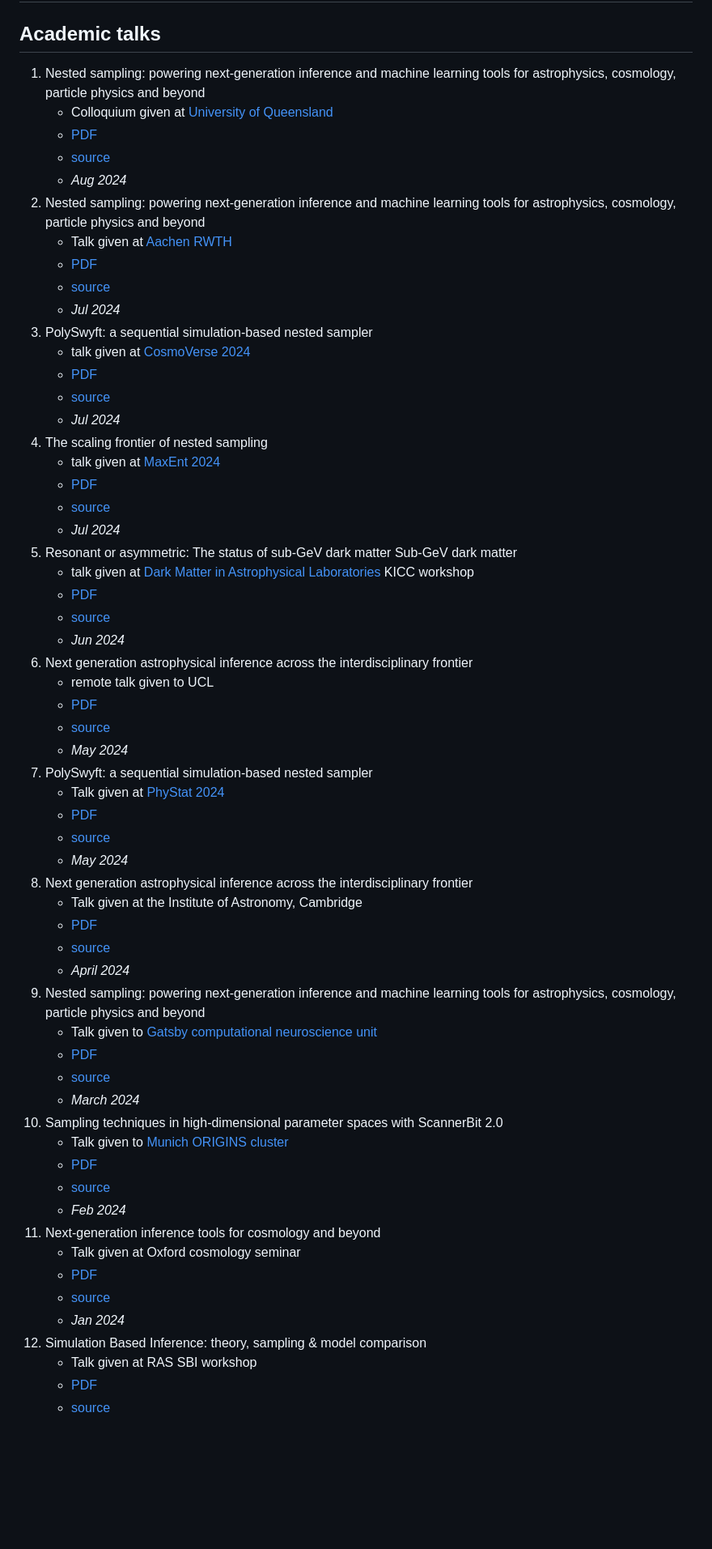
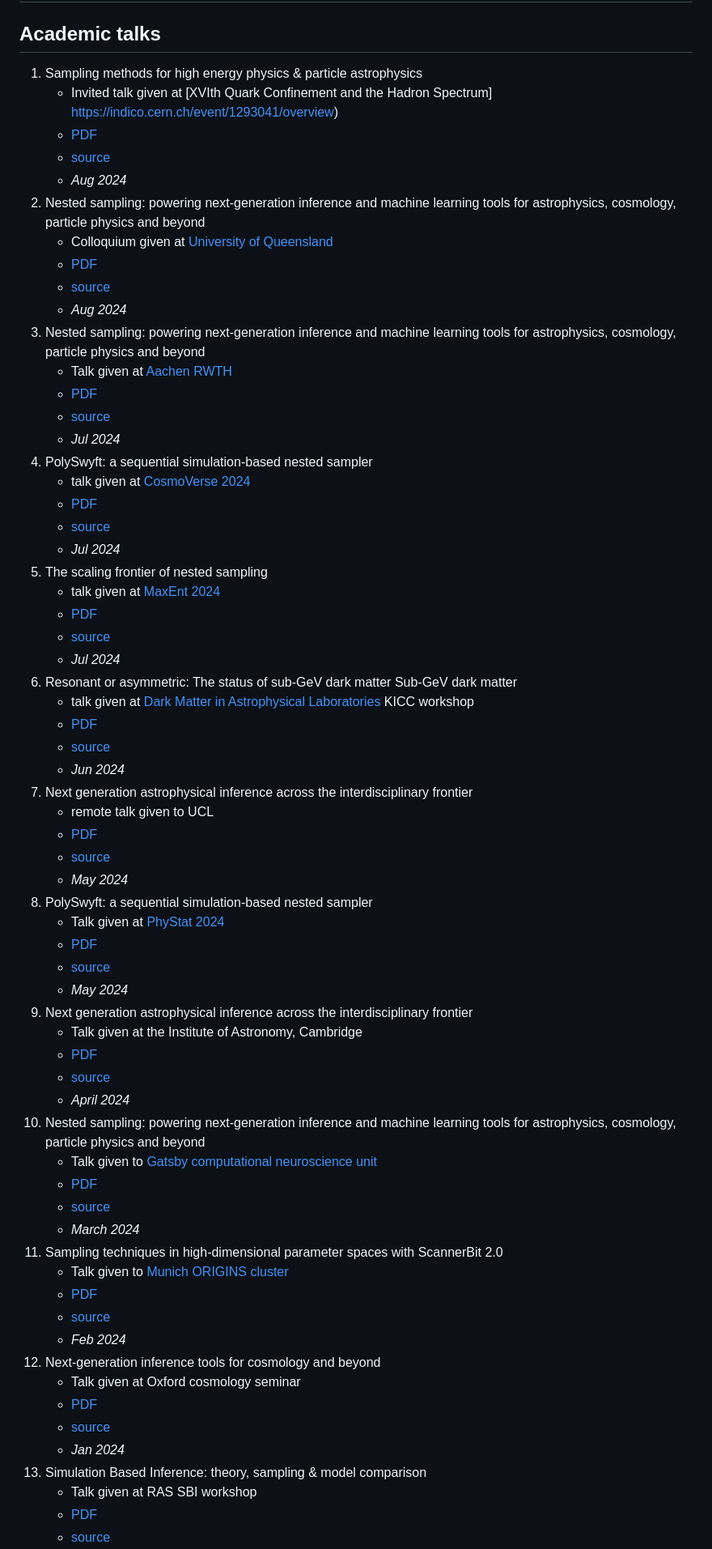
Before and after one commit to williamjameshandley/talks, a Markdown page: README.md, the part around one of its changes. Shown at 81% size. Drawn GitHub-style; blank space fills up the shorter version.

Commit message:
Added cairns link

```diff
--- a/README.md
+++ b/README.md
@@ -1,62 +1,67 @@
 # Will Handley's academic talks
 
 ## Academic talks
-1. Nested sampling: powering next-generation inference and machine learning tools for astrophysics, cosmology, particle physics and beyond
+1. Sampling methods for high energy physics & particle astrophysics
+    - Invited talk given at [XVIth Quark Confinement and the Hadron Spectrum] https://indico.cern.ch/event/1293041/overview)
+    - [PDF](https://github.com/williamjameshandley/talks/raw/cairns_2024/will_handley_cairns_2024.pdf)
+    - [source](https://github.com/williamjameshandley/talks/tree/cairns_2024)
+    - _Aug 2024_
+2. Nested sampling: powering next-generation inference and machine learning tools for astrophysics, cosmology, particle physics and beyond
     - Colloquium given at [University of Queensland](https://www.uq.edu.au/)
     - [PDF](https://github.com/williamjameshandley/talks/raw/queensland_2024/will_handley_queensland_2024.pdf)
     - [source](https://github.com/williamjameshandley/talks/tree/queensland_2024)
     - _Aug 2024_
-1. Nested sampling: powering next-generation inference and machine learning tools for astrophysics, cosmology, particle physics and beyond
+3. Nested sampling: powering next-generation inference and machine learning tools for astrophysics, cosmology, particle physics and beyond
     - Talk given at [Aachen RWTH](https://www.physik.rwth-aachen.de/cms/~mya/physik/?lidx=1)
     - [PDF](https://github.com/williamjameshandley/talks/raw/aachen_2024/will_handley_aachen_2024.pdf)
     - [source](https://github.com/williamjameshandley/talks/tree/aachen_2024)
     - _Jul 2024_
-2. PolySwyft: a sequential simulation-based nested sampler
+4. PolySwyft: a sequential simulation-based nested sampler
     - talk given at [CosmoVerse 2024](https://indico.oa.uj.edu.pl/event/3/timetable/#all.detailed)
     - [PDF](https://github.com/williamjameshandley/talks/raw/cosmoverse_2024/will_handley_cosmoverse_2024.pdf)
     - [source](https://github.com/williamjameshandley/talks/tree/cosmoverse_2024)
     - _Jul 2024_
-3. The scaling frontier of nested sampling
+5. The scaling frontier of nested sampling
     - talk given at [MaxEnt 2024](https://maxent2024.ugent.be/)
     - [PDF](https://github.com/williamjameshandley/talks/raw/maxent_2024/will_handley_maxent_2024.pdf)
     - [source](https://github.com/williamjameshandley/talks/tree/maxent_2024)
     - _Jul 2024_
-4. Resonant or asymmetric: The status of sub-GeV dark matter Sub-GeV dark matter
+6. Resonant or asymmetric: The status of sub-GeV dark matter Sub-GeV dark matter
     - talk given at [Dark Matter in Astrophysical Laboratories](https://www.kicc.cam.ac.uk/events/kavli-science-themed-meetings/dark-matter-astrophysical-laboratories) KICC workshop
     - [PDF](https://github.com/williamjameshandley/talks/raw/kicc_2024/will_handley_kicc_2024.pdf)
     - [source](https://github.com/williamjameshandley/talks/tree/kicc_2024)
     - _Jun 2024_
-5. Next generation astrophysical inference across the interdisciplinary frontier
+7. Next generation astrophysical inference across the interdisciplinary frontier
     - remote talk given to UCL
     - [PDF](https://github.com/williamjameshandley/talks/raw/ucl_2024/will_handley_ucl_2024.pdf)
     - [source](https://github.com/williamjameshandley/talks/tree/ucl_2024)
     - _May 2024_
-6.  PolySwyft: a sequential simulation-based nested sampler
+8.  PolySwyft: a sequential simulation-based nested sampler
     - Talk given at [PhyStat 2024](https://indico.cern.ch/event/1355601/timetable/#20240516)
     - [PDF](https://github.com/williamjameshandley/talks/raw/phystat_2024/will_handley_phystat_2024.pdf)
     - [source](https://github.com/williamjameshandley/talks/tree/phystat_2024)
     - _May 2024_
-7. Next generation astrophysical inference across the interdisciplinary frontier
+9. Next generation astrophysical inference across the interdisciplinary frontier
     - Talk given at the Institute of Astronomy, Cambridge
     - [PDF](https://github.com/williamjameshandley/talks/raw/ioa_2024/will_handley_ioa_2024.pdf)
     - [source](https://github.com/williamjameshandley/talks/tree/ioa_2024)
     - _April 2024_
-8. Nested sampling: powering next-generation inference and machine learning tools for astrophysics, cosmology, particle physics and beyond
+10. Nested sampling: powering next-generation inference and machine learning tools for astrophysics, cosmology, particle physics and beyond
     - Talk given to [Gatsby computational neuroscience unit](https://www.ucl.ac.uk/gatsby/gatsby-computational-neuroscience-unit)
     - [PDF](https://github.com/williamjameshandley/talks/raw/gatsby_2024/will_handley_gatsby_2024.pdf)
     - [source](https://github.com/williamjameshandley/talks/tree/gatsby_2024)
     - _March 2024_
-9. Sampling techniques in high-dimensional parameter spaces with ScannerBit 2.0
+11. Sampling techniques in high-dimensional parameter spaces with ScannerBit 2.0
     - Talk given to [Munich ORIGINS cluster](https://www.origins-cluster.de/)
     - [PDF](https://github.com/williamjameshandley/talks/raw/munich_2024/will_handley_munich_2024.pdf)
     - [source](https://github.com/williamjameshandley/talks/tree/munich_2024)
     - _Feb 2024_
-10. Next-generation inference tools for cosmology and beyond
+12. Next-generation inference tools for cosmology and beyond
     - Talk given at Oxford cosmology seminar
     - [PDF](https://github.com/williamjameshandley/talks/raw/oxford_2024/will_handley_oxford_2024.pdf)
     - [source](https://github.com/williamjameshandley/talks/tree/oxford_2024)
     - _Jan 2024_
-11. Simulation Based Inference: theory, sampling & model comparison
+13. Simulation Based Inference: theory, sampling & model comparison
     - Talk given at RAS SBI workshop
     - [PDF](https://github.com/williamjameshandley/talks/raw/ras_sbi_2024/will_handley_ras_sbi_2024.pdf)
     - [source](https://github.com/williamjameshandley/talks/tree/ras_sbi_2024)
```
Also changed, not shown: other parts of README.md (+45 -45 lines).
